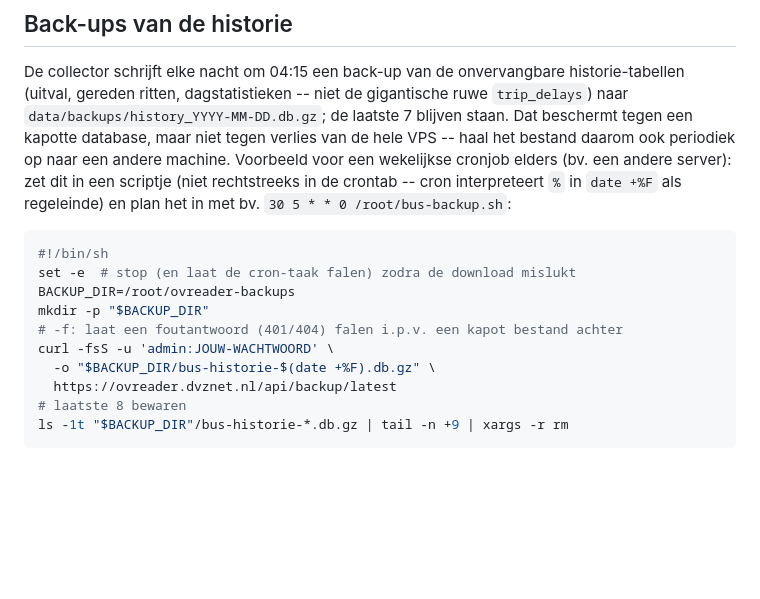
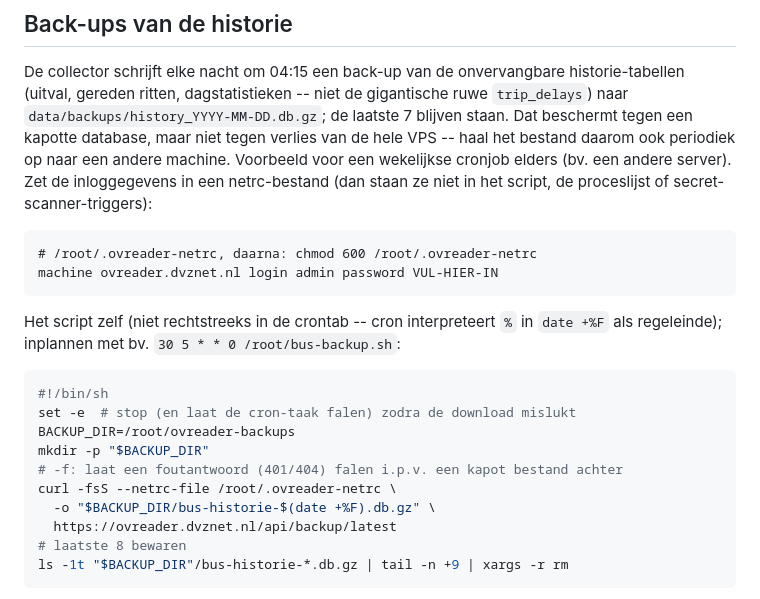
Before and after one commit to SoftMoos891/OVReader, a Markdown page: DEPLOY.md, the part around the change. GitHub-like rendering; blank space fills up the shorter version.

Commit message:
Back-upvoorbeeld naar netrc: geen user:password meer op de curl-regel
GitGuardian flagde de placeholder 'curl -u admin:JOUW-WACHTWOORD' in
DEPLOY.md als "Curl Username Password" (vals alarm -- er heeft nooit een
echt wachtwoord in de repo gestaan; .env is nooit gecommit). De netrc-vorm
is hoe dan ook beter: credentials staan dan in een chmod-600-bestand i.p.v.
in het script en de proceslijst, en secret-scanners hebben niets meer om
over te struikelen.

Co-Authored-By: Claude Fable 5 <noreply@anthropic.com>

````diff
--- a/DEPLOY.md
+++ b/DEPLOY.md
@@ -125,9 +125,17 @@ gigantische ruwe `trip_delays`) naar `data/backups/history_YYYY-MM-DD.db.gz`;
 de laatste 7 blijven staan. Dat beschermt tegen een kapotte database, maar
 niet tegen verlies van de hele VPS -- haal het bestand daarom ook periodiek
 op naar een andere machine. Voorbeeld voor een wekelijkse cronjob elders
-(bv. een andere server): zet dit in een scriptje (niet rechtstreeks in de
-crontab -- cron interpreteert `%` in `date +%F` als regeleinde) en plan het
-in met bv. `30 5 * * 0 /root/bus-backup.sh`:
+(bv. een andere server). Zet de inloggegevens in een netrc-bestand (dan
+staan ze niet in het script, de proceslijst of secret-scanner-triggers):
+
+```
+# /root/.ovreader-netrc, daarna: chmod 600 /root/.ovreader-netrc
+machine ovreader.dvznet.nl login admin password VUL-HIER-IN
+```
+
+Het script zelf (niet rechtstreeks in de crontab -- cron interpreteert `%`
+in `date +%F` als regeleinde); inplannen met bv.
+`30 5 * * 0 /root/bus-backup.sh`:
 
 ```sh
 #!/bin/sh
@@ -135,7 +143,7 @@ set -e  # stop (en laat de cron-taak falen) zodra de download mislukt
 BACKUP_DIR=/root/ovreader-backups
 mkdir -p "$BACKUP_DIR"
 # -f: laat een foutantwoord (401/404) falen i.p.v. een kapot bestand achter
-curl -fsS -u 'admin:JOUW-WACHTWOORD' \
+curl -fsS --netrc-file /root/.ovreader-netrc \
   -o "$BACKUP_DIR/bus-historie-$(date +%F).db.gz" \
   https://ovreader.dvznet.nl/api/backup/latest
 # laatste 8 bewaren
````
